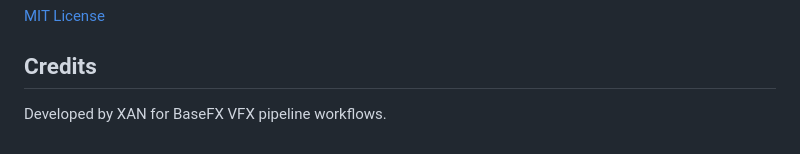
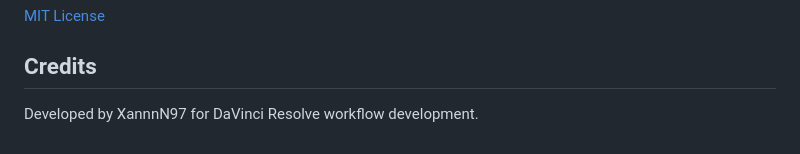
Before and after one commit to XannnN97/ShotTrackTools, a Markdown page: README.md, the part around the change. Drawn GitHub-style.

Commit message:
docs: update Credits to XannnN97

```diff
--- a/README.md
+++ b/README.md
@@ -223,4 +223,4 @@ See [CHANGELOG.md](CHANGELOG.md) for version history.
 
 ## Credits
 
-Developed by XAN for BaseFX VFX pipeline workflows.
+Developed by XannnN97 for DaVinci Resolve workflow development.
```
